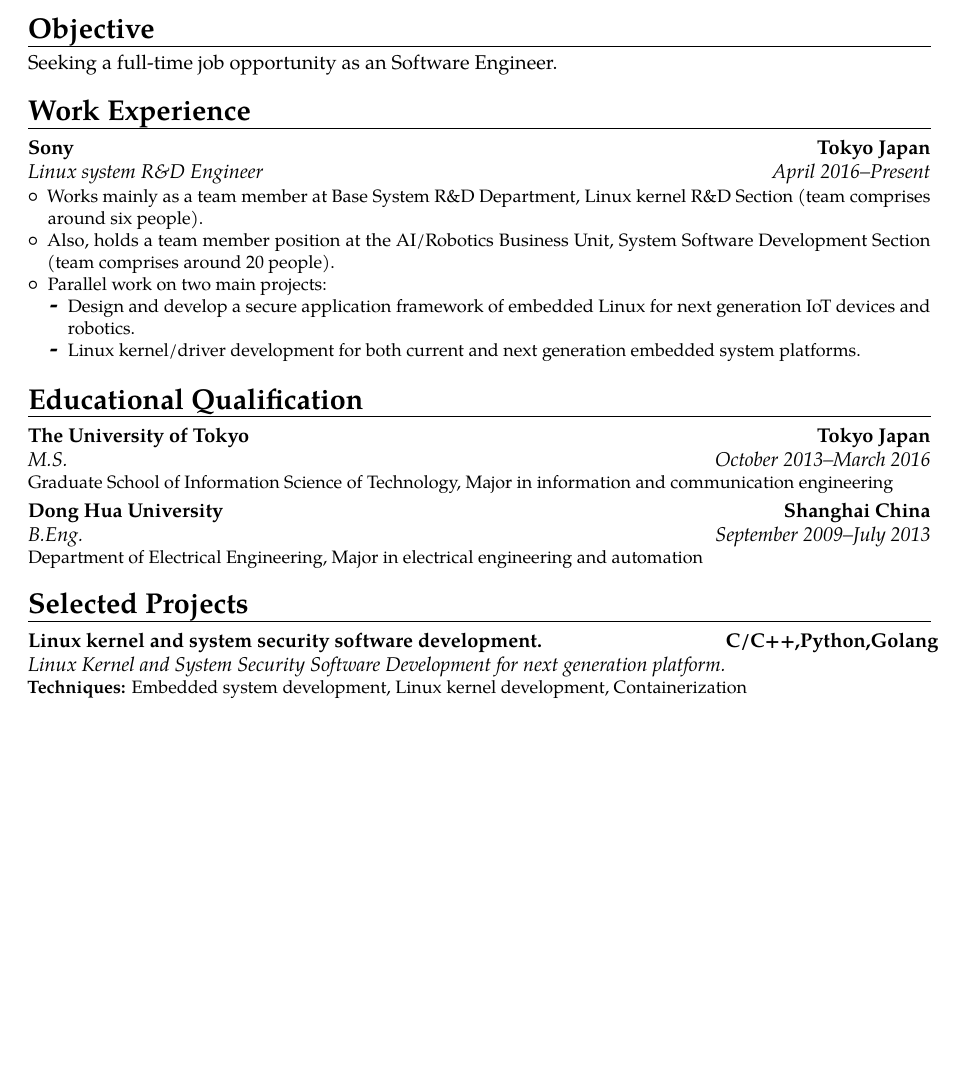
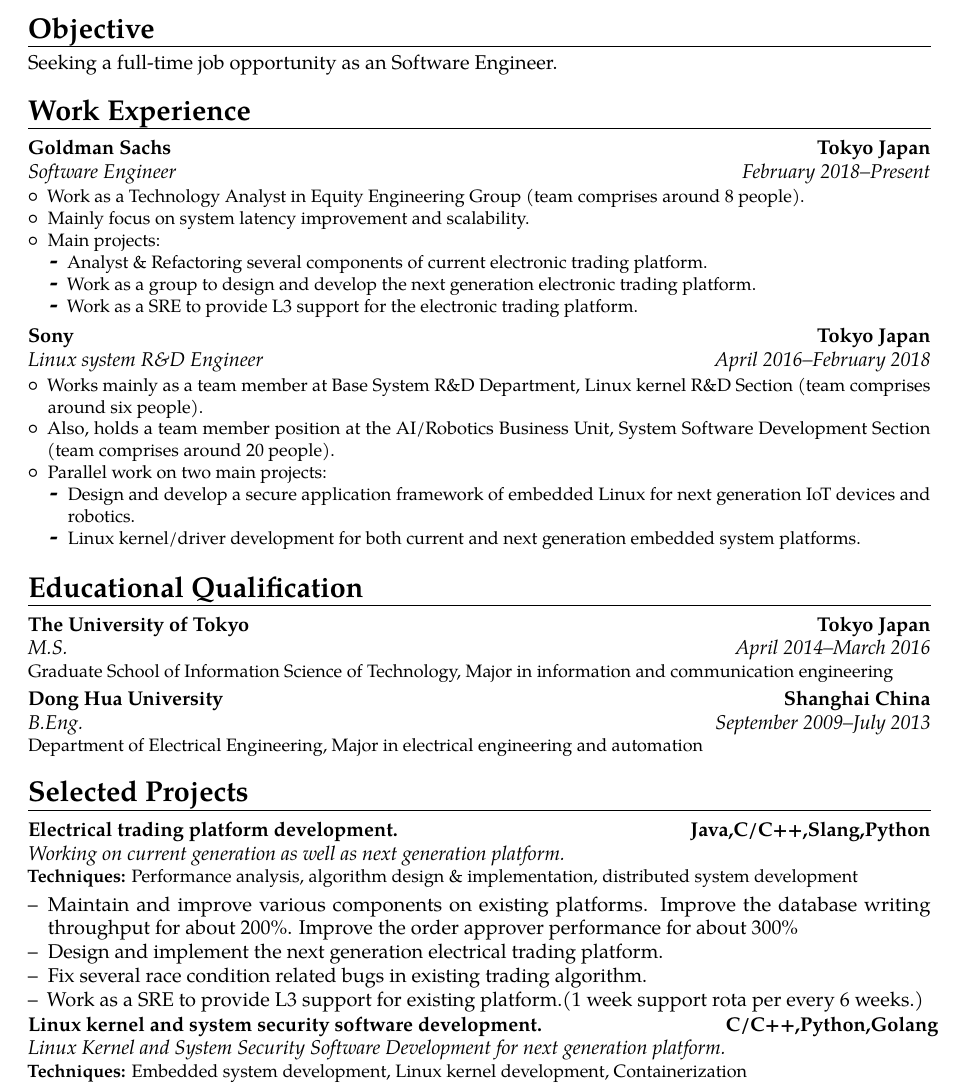
Before and after one commit to yuyang-huang-90/my-cv, a LaTeX CV (template.tex): part of page 1 of 2 before the commit and part of page 1 of 3 after it, cut so that both start at the same text, the shorter picture padded with empty space. Compiled offline with pdfLaTeX.

Commit message:
update for GS

```diff
--- a/template.tex
+++ b/template.tex
@@ -62,7 +62,21 @@
 \cvline{}{Seeking a full-time job opportunity as an Software Engineer.}
 
 \section{Work Experience}
-\cventry{April 2016--Present}{Linux system R\&D Engineer}{Sony}{Tokyo
+\cventry{February 2018--Present}{Software Engineer}{Goldman Sachs}{Tokyo Japan}{}{
+  \begin{itemize}
+    \item Work as a Technology Analyst in Equity Engineering Group (team comprises around 8 people).
+    \item Mainly focus on system latency improvement and scalability.
+    \item Main projects:
+      \begin{itemize}
+        \item Analyst \& Refactoring several components of current electronic
+          trading platform.
+        \item Work as a group to design and develop the next generation electronic trading platform.
+        \item Work as a SRE to provide L3 support for the electronic trading platform.
+      \end{itemize}
+  \end{itemize}
+}
+
+\cventry{April 2016--February 2018}{Linux system R\&D Engineer}{Sony}{Tokyo
 Japan}{}{
   \begin{itemize}
     \item Works mainly as a team member at Base System R\&D Department, Linux kernel
@@ -80,11 +94,23 @@
 }
 
 \section{Educational Qualification}
-\cventry{October 2013--March 2016}{M.S.}{The University of Tokyo}{Tokyo
+\cventry{April 2014--March 2016}{M.S.}{The University of Tokyo}{Tokyo
 Japan}{}{Graduate {S}chool of Information Science of Technology, Major in information and communication engineering}
 \cventry{September 2009--July 2013}{B.Eng.}{Dong Hua University}{Shanghai China}{}{Department of Electrical Engineering, Major in electrical engineering and automation}  % arguments 3 to 6 can be left empty
 
 \section{Selected Projects}
+
+\cventry{}{Working on current generation as well as next generation platform.}{Electrical trading
+platform development.}{Java,C/C++,Slang,Python}{}{\textbf{Techniques:}  Performance
+analysis, algorithm design \& implementation, distributed system development}
+\begin{itemize}
+  \item[--]{Maintain and improve various components on existing platforms. Improve the database writing throughput for about
+  200\%. Improve the order approver performance for about 300\%  }
+  \item[--]{Design and implement the next generation electrical trading platform.}
+  \item[--]{Fix several race condition related bugs in existing trading algorithm.}
+  \item[--]{Work as a SRE to provide L3 support for existing platform.(1 week
+    support rota per every 6 weeks.)}
+\end{itemize}
 
 \cventry{}{Linux Kernel and System Security Software Development for next generation platform.}{Linux kernel and system security software development.}{C/C++,Python,Golang}{}{\textbf{Techniques:}  Embedded system development, Linux kernel development, Containerization}
 \begin{itemize}
```
Also changed, not shown: publications.bib (+8 -6 lines), template.bbl, template.tex (9 more changed lines), 4 other files.
